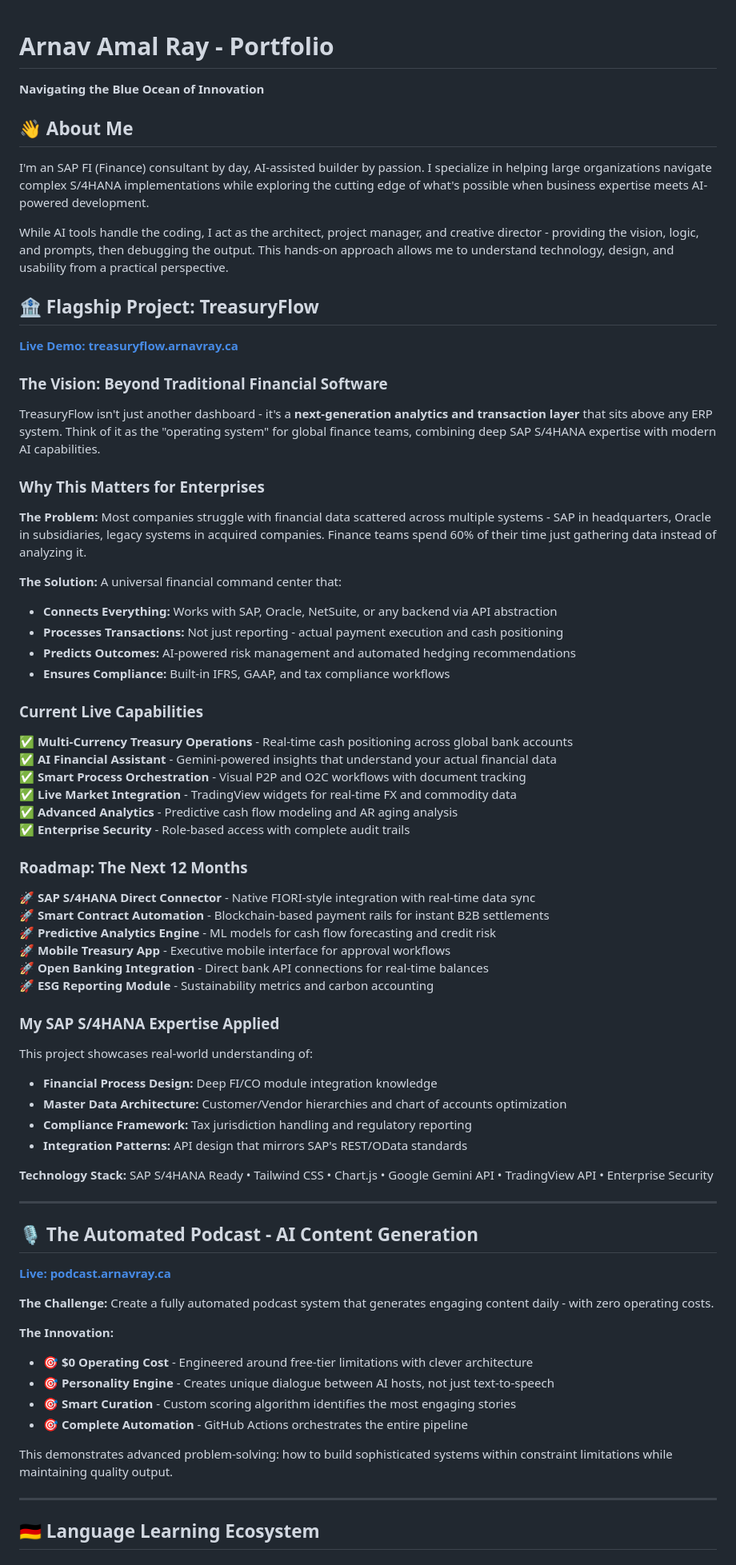
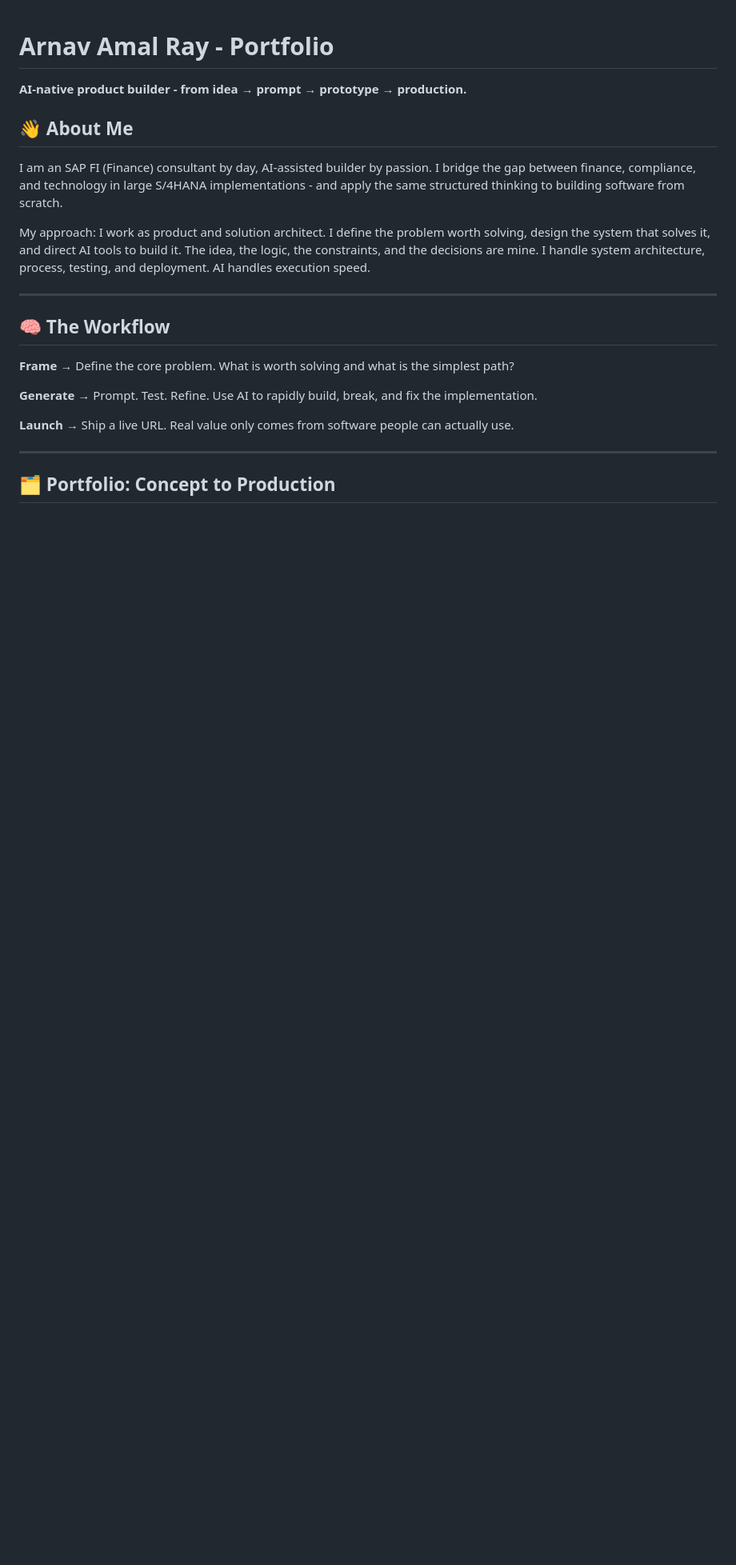
Before and after one commit to arnav-ray/arnav-ray, a Markdown page: README.md, the part around one of its changes. Shown at 80% size. Drawn GitHub-style; blank space fills up the shorter version.

```diff
--- a/README.md
+++ b/README.md
@@ -1,76 +1,24 @@
 # Arnav Amal Ray - Portfolio
 
-**Navigating the Blue Ocean of Innovation**
+**AI-native product builder - from idea → prompt → prototype → production.**
 
 ## 👋 About Me
 
-I'm an SAP FI (Finance) consultant by day, AI-assisted builder by passion. I specialize in helping large organizations navigate complex S/4HANA implementations while exploring the cutting edge of what's possible when business expertise meets AI-powered development.
+I am an SAP FI (Finance) consultant by day, AI-assisted builder by passion. I bridge the gap between finance, compliance, and technology in large S/4HANA implementations - and apply the same structured thinking to building software from scratch.
 
-While AI tools handle the coding, I act as the architect, project manager, and creative director - providing the vision, logic, and prompts, then debugging the output. This hands-on approach allows me to understand technology, design, and usability from a practical perspective.
-
-## 🏦 Flagship Project: TreasuryFlow
-
-**[Live Demo: treasuryflow.arnavray.ca](https://treasuryflow.arnavray.ca/)**
-
-### The Vision: Beyond Traditional Financial Software
-
-TreasuryFlow isn't just another dashboard - it's a **next-generation analytics and transaction layer** that sits above any ERP system. Think of it as the "operating system" for global finance teams, combining deep SAP S/4HANA expertise with modern AI capabilities.
-
-### Why This Matters for Enterprises
-
-**The Problem:** Most companies struggle with financial data scattered across multiple systems - SAP in headquarters, Oracle in subsidiaries, legacy systems in acquired companies. Finance teams spend 60% of their time just gathering data instead of analyzing it.
-
-**The Solution:** A universal financial command center that:
-- **Connects Everything:** Works with SAP, Oracle, NetSuite, or any backend via API abstraction
-- **Processes Transactions:** Not just reporting - actual payment execution and cash positioning
-- **Predicts Outcomes:** AI-powered risk management and automated hedging recommendations
-- **Ensures Compliance:** Built-in IFRS, GAAP, and tax compliance workflows
-
-### Current Live Capabilities
-
-✅ **Multi-Currency Treasury Operations** - Real-time cash positioning across global bank accounts
-✅ **AI Financial Assistant** - Gemini-powered insights that understand your actual financial data
-✅ **Smart Process Orchestration** - Visual P2P and O2C workflows with document tracking
-✅ **Live Market Integration** - TradingView widgets for real-time FX and commodity data
-✅ **Advanced Analytics** - Predictive cash flow modeling and AR aging analysis
-✅ **Enterprise Security** - Role-based access with complete audit trails
-
-### Roadmap: The Next 12 Months
-
-🚀 **SAP S/4HANA Direct Connector** - Native FIORI-style integration with real-time data sync
-🚀 **Smart Contract Automation** - Blockchain-based payment rails for instant B2B settlements
-🚀 **Predictive Analytics Engine** - ML models for cash flow forecasting and credit risk
-🚀 **Mobile Treasury App** - Executive mobile interface for approval workflows
-🚀 **Open Banking Integration** - Direct bank API connections for real-time balances
-🚀 **ESG Reporting Module** - Sustainability metrics and carbon accounting
-
-### My SAP S/4HANA Expertise Applied
-
-This project showcases real-world understanding of:
-- **Financial Process Design:** Deep FI/CO module integration knowledge
-- **Master Data Architecture:** Customer/Vendor hierarchies and chart of accounts optimization
-- **Compliance Framework:** Tax jurisdiction handling and regulatory reporting
-- **Integration Patterns:** API design that mirrors SAP's REST/OData standards
-
-**Technology Stack:** SAP S/4HANA Ready • Tailwind CSS • Chart.js • Google Gemini API • TradingView API • Enterprise Security
+My approach: I work as product and solution architect. I define the problem worth solving, design the system that solves it, and direct AI tools to build it. The idea, the logic, the constraints, and the decisions are mine. I handle system architecture, process, testing, and deployment. AI handles execution speed.
 
 ---
 
-## 🎙️ The Automated Podcast - AI Content Generation
+## 🧠 The Workflow
 
-**[Live: podcast.arnavray.ca](https://podcast.arnavray.ca/)**
+**Frame** → Define the core problem. What is worth solving and what is the simplest path?
 
-**The Challenge:** Create a fully automated podcast system that generates engaging content daily - with zero operating costs.
+**Generate** → Prompt. Test. Refine. Use AI to rapidly build, break, and fix the implementation.
 
-**The Innovation:**
-- 🎯 **$0 Operating Cost** - Engineered around free-tier limitations with clever architecture
-- 🎯 **Personality Engine** - Creates unique dialogue between AI hosts, not just text-to-speech
-- 🎯 **Smart Curation** - Custom scoring algorithm identifies the most engaging stories
-- 🎯 **Complete Automation** - GitHub Actions orchestrates the entire pipeline
-
-This demonstrates advanced problem-solving: how to build sophisticated systems within constraint limitations while maintaining quality output.
+**Launch** → Ship a live URL. Real value only comes from software people can actually use.
 
 ---
 
-## 🇩🇪 Language Learning Ecosystem
+## 🗂 Portfolio: Concept to Production
 
```
Also changed, not shown: other parts of README.md (+92 -24 lines).
